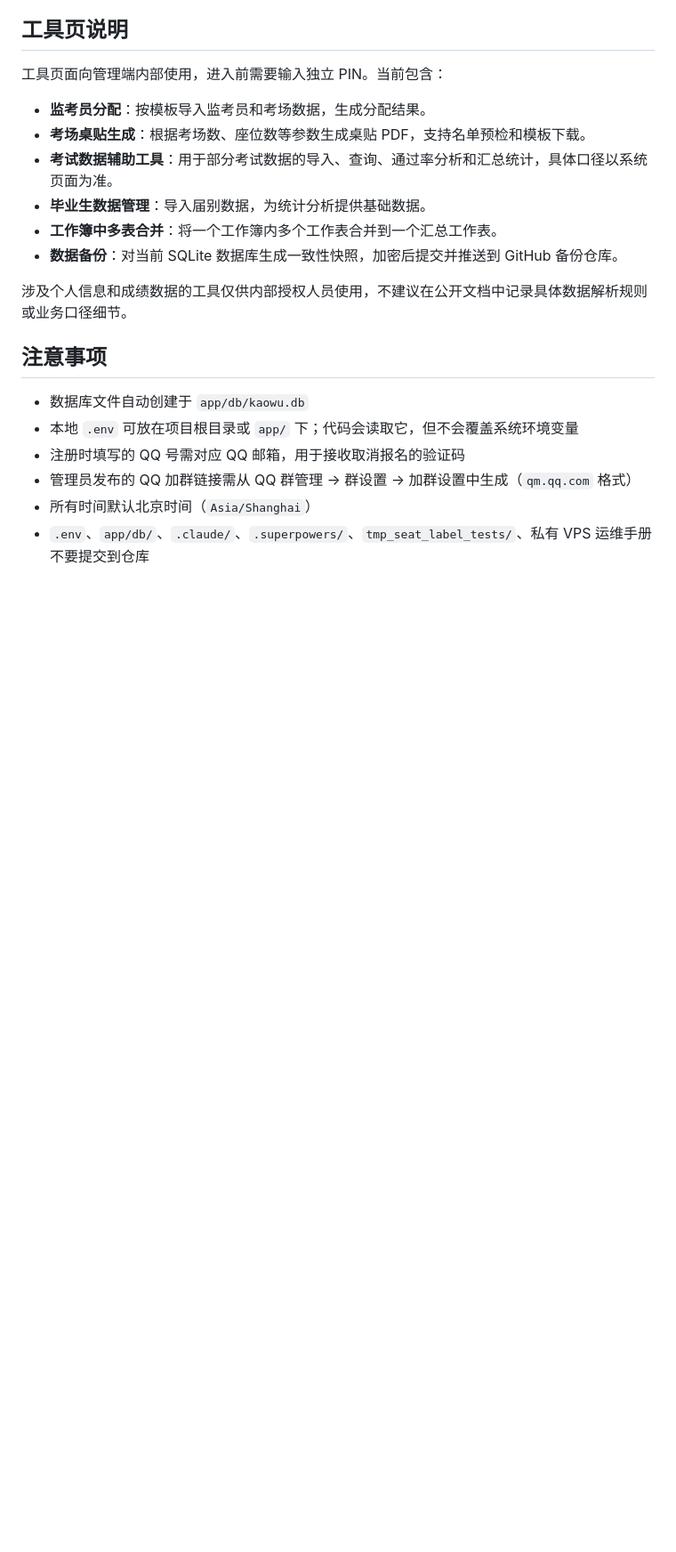
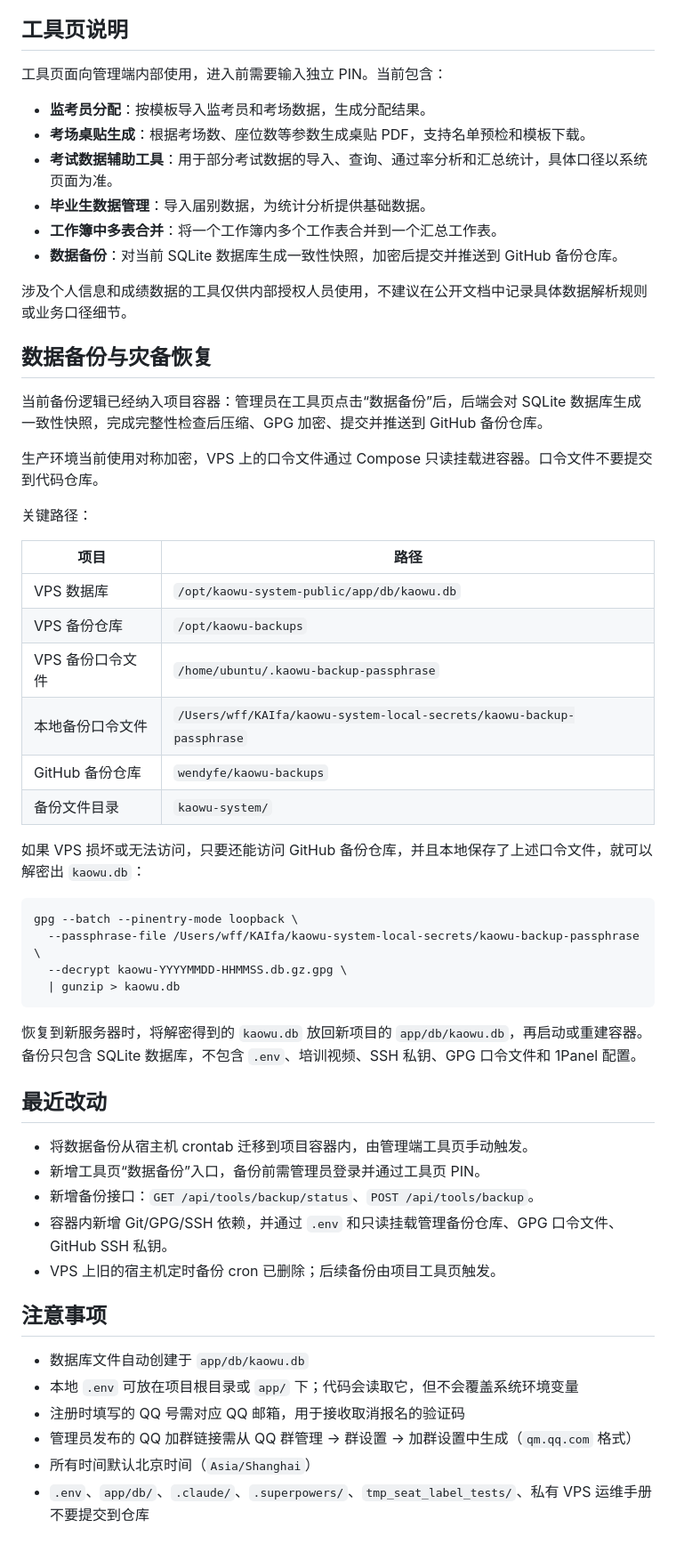
Before and after one commit to wendyfe/kaowu-system-public, a Markdown page: README.md, the part around the change. Shown at 89% size. Rendered like a GitHub page; blank space fills up the shorter version.

Commit message:
Document backup disaster recovery

````diff
--- a/README.md
+++ b/README.md
@@ -128,6 +128,42 @@ Cloudflare 橙云模式下，可为 `/training-public/*` 单独设置 Cache Rule
 
 涉及个人信息和成绩数据的工具仅供内部授权人员使用，不建议在公开文档中记录具体数据解析规则或业务口径细节。
 
+## 数据备份与灾备恢复
+
+当前备份逻辑已经纳入项目容器：管理员在工具页点击“数据备份”后，后端会对 SQLite 数据库生成一致性快照，完成完整性检查后压缩、GPG 加密、提交并推送到 GitHub 备份仓库。
+
+生产环境当前使用对称加密，VPS 上的口令文件通过 Compose 只读挂载进容器。口令文件不要提交到代码仓库。
+
+关键路径：
+
+| 项目 | 路径 |
+|---|---|
+| VPS 数据库 | `/opt/kaowu-system-public/app/db/kaowu.db` |
+| VPS 备份仓库 | `/opt/kaowu-backups` |
+| VPS 备份口令文件 | `/home/ubuntu/.kaowu-backup-passphrase` |
+| 本地备份口令文件 | `/Users/wff/KAIfa/kaowu-system-local-secrets/kaowu-backup-passphrase` |
+| GitHub 备份仓库 | `wendyfe/kaowu-backups` |
+| 备份文件目录 | `kaowu-system/` |
+
+如果 VPS 损坏或无法访问，只要还能访问 GitHub 备份仓库，并且本地保存了上述口令文件，就可以解密出 `kaowu.db`：
+
+```bash
+gpg --batch --pinentry-mode loopback \
+  --passphrase-file /Users/wff/KAIfa/kaowu-system-local-secrets/kaowu-backup-passphrase \
+  --decrypt kaowu-YYYYMMDD-HHMMSS.db.gz.gpg \
+  | gunzip > kaowu.db
+```
+
+恢复到新服务器时，将解密得到的 `kaowu.db` 放回新项目的 `app/db/kaowu.db`，再启动或重建容器。备份只包含 SQLite 数据库，不包含 `.env`、培训视频、SSH 私钥、GPG 口令文件和 1Panel 配置。
+
+## 最近改动
+
+- 将数据备份从宿主机 crontab 迁移到项目容器内，由管理端工具页手动触发。
+- 新增工具页“数据备份”入口，备份前需管理员登录并通过工具页 PIN。
+- 新增备份接口：`GET /api/tools/backup/status`、`POST /api/tools/backup`。
+- 容器内新增 Git/GPG/SSH 依赖，并通过 `.env` 和只读挂载管理备份仓库、GPG 口令文件、GitHub SSH 私钥。
+- VPS 上旧的宿主机定时备份 cron 已删除；后续备份由项目工具页触发。
+
 ## 注意事项
 
 - 数据库文件自动创建于 `app/db/kaowu.db`
````
